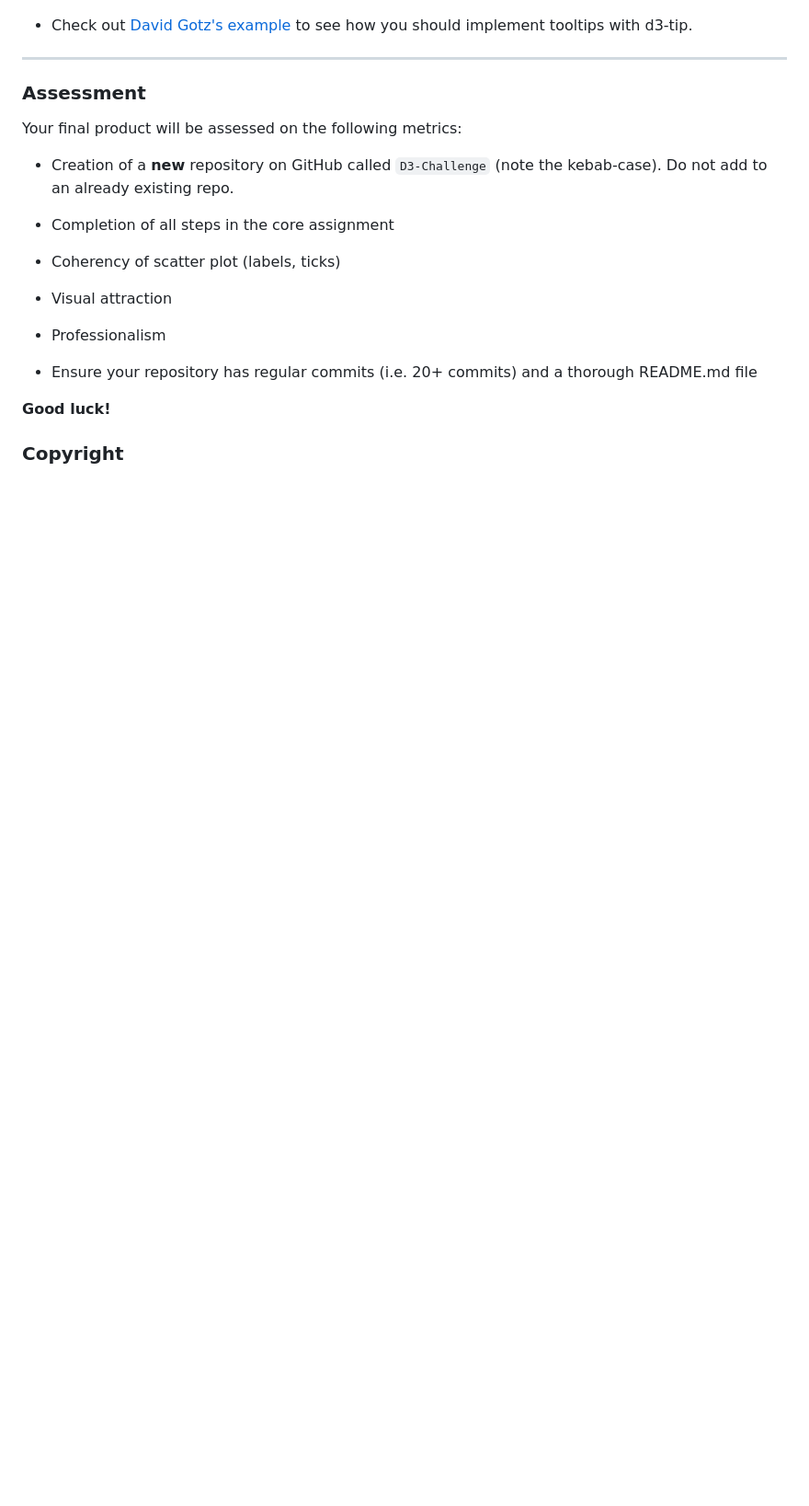
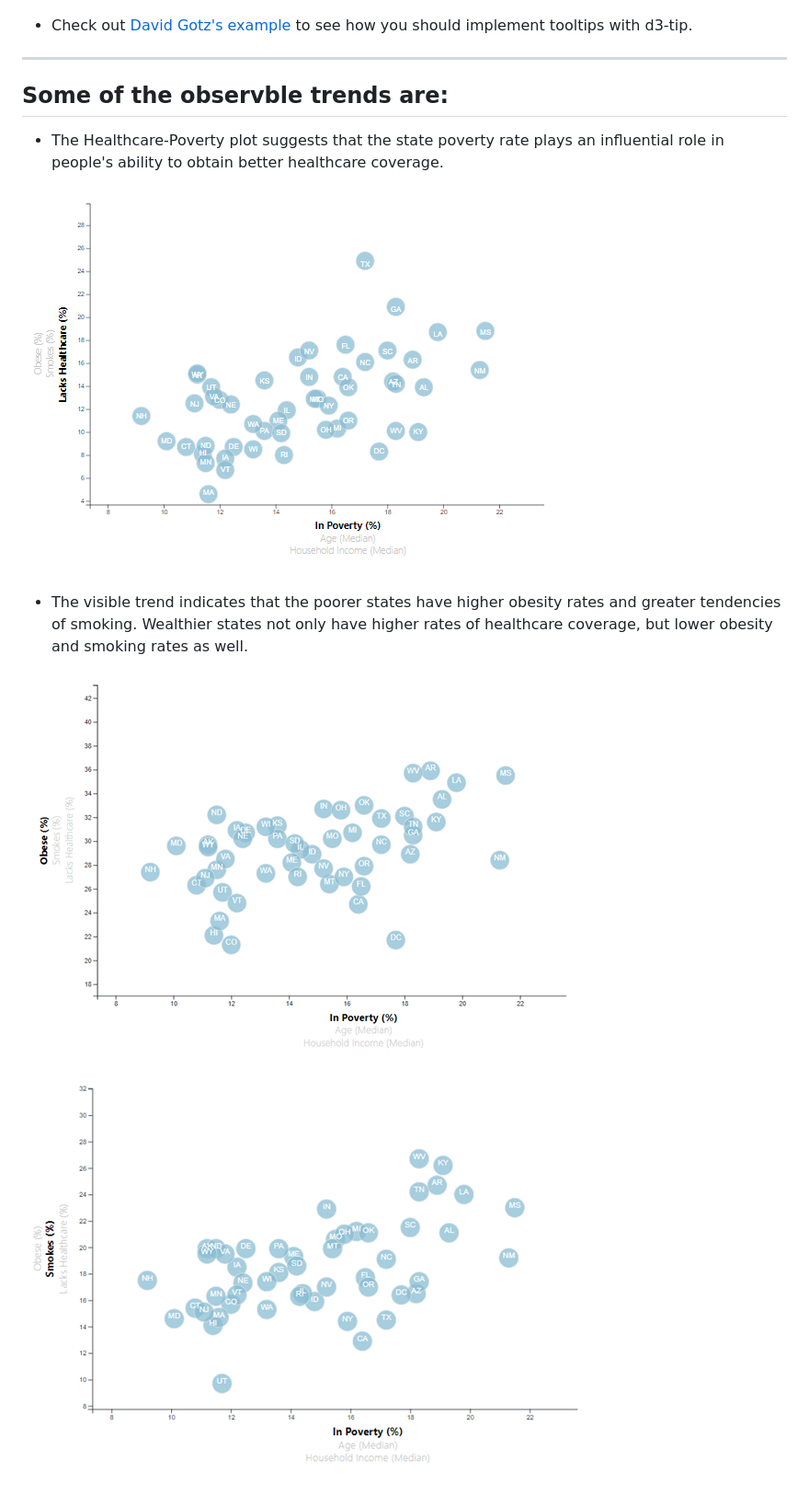
Before and after one commit to anand-sharan/D3-Data-Journalism-Challenge, a Markdown page: README.md, the part around one of its changes. Shown at 92% size. Drawn GitHub-style; pictures changed too: Images/healthcare-poverty.png (added), Images/obesity_rate.png (added), Images/smoke.png (added); blank space fills up the shorter version.

```diff
--- a/README.md
+++ b/README.md
@@ -62,23 +62,19 @@ While the ticks on the axes allow us to infer approximate values for each circle
 
 - - -
 
-### Assessment
 
-Your final product will be assessed on the following metrics:
+## Some of the observble trends are:
 
-* Creation of a **new** repository on GitHub called `D3-Challenge` (note the kebab-case). Do not add to an already existing repo.
+* The Healthcare-Poverty plot suggests that the state poverty rate plays an influential role in people's ability to obtain better healthcare coverage.
 
-* Completion of all steps in the core assignment
 
-* Coherency of scatter plot (labels, ticks)
+![healthcare](Images/healthcare-poverty.png)
 
-* Visual attraction
 
-* Professionalism
+* The visible trend indicates that the poorer states have higher obesity rates and greater tendencies of smoking. Wealthier states not only have higher rates of healthcare coverage, but lower obesity and smoking rates as well.
 
-* Ensure your repository has regular commits (i.e. 20+ commits) and a thorough README.md file
+![obesity](Images/obesity_rate.png)
 
-**Good luck!**
+![smoking](Images/smoke.png)
 
-### Copyright
 
```
Also changed, not shown: other parts of README.md (+3 -1 lines), Images/age.png (added), 2 other files.
